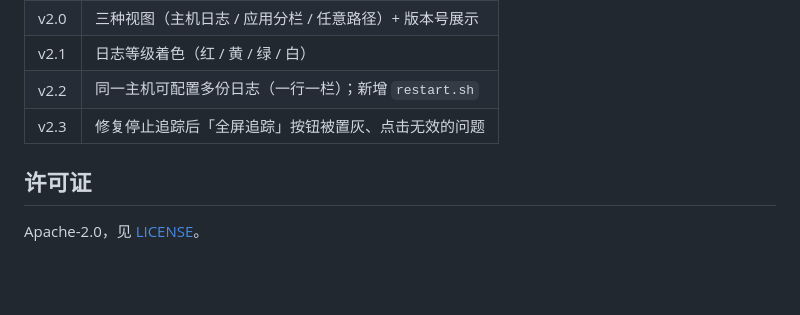
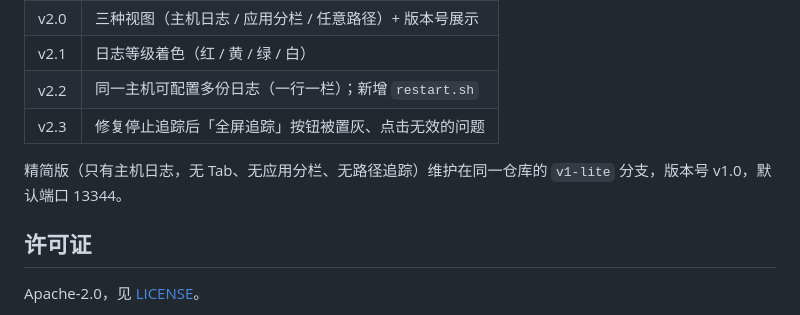
Before and after one commit to Beihuan1770/logviewer, a Markdown page: README.md, the part around the change. Rendered like a GitHub page; blank space fills up the shorter version.

Commit message:
Document the v1-lite branch
The host-log-only variant lives on the v1-lite branch at v1.0 and listens on 13344.

```diff
--- a/README.md
+++ b/README.md
@@ -259,6 +259,8 @@ go build -ldflags "-s -w -X main.version=v2.3.1" -o logviewer .
 | v2.2 | 同一主机可配置多份日志（一行一栏）；新增 `restart.sh` |
 | v2.3 | 修复停止追踪后「全屏追踪」按钮被置灰、点击无效的问题 |
 
+精简版（只有主机日志，无 Tab、无应用分栏、无路径追踪）维护在同一仓库的 `v1-lite` 分支，版本号 v1.0，默认端口 13344。
+
 ## 许可证
 
 Apache-2.0，见 [LICENSE](LICENSE)。
```
